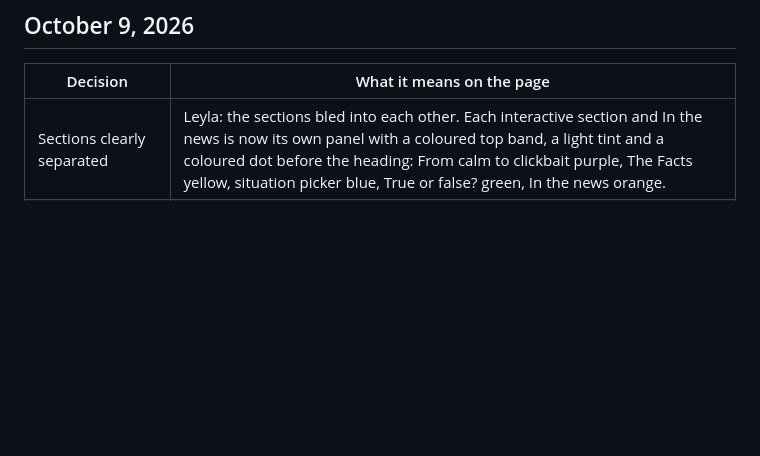
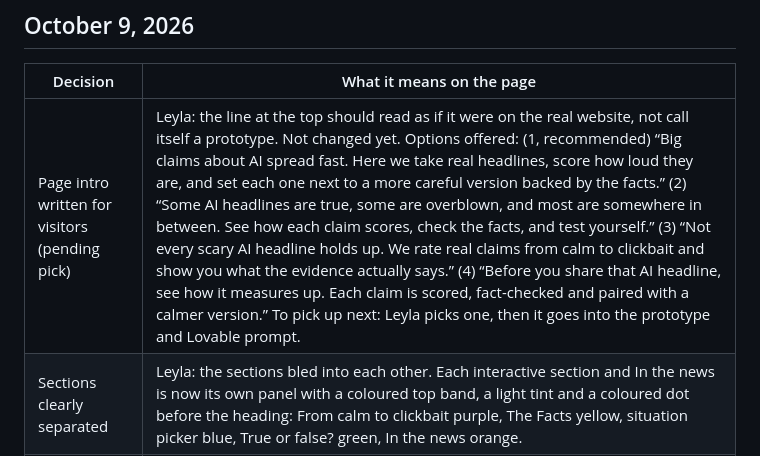
Before and after one commit to LeylaTurk/AI-Builders-Conference, a Markdown page: workstreams/ai-claims-us/DECISIONS.md, the part around the change. GitHub-like rendering; blank space fills up the shorter version.

Commit message:
Claim Tracker: log visitor-facing intro sentence options (#24)
Claude-Session: https://claude.ai/code/session_01HrcjWhfMMEeJRcYfn2j8u6

Co-authored-by: Claude <noreply@anthropic.com>

```diff
--- a/workstreams/ai-claims-us/DECISIONS.md
+++ b/workstreams/ai-claims-us/DECISIONS.md
@@ -14,6 +14,7 @@ Every decision Leyla has made about the claims section, in one place. Newest fir
 
 | Decision | What it means on the page |
 |---|---|
+| Page intro written for visitors (pending pick) | Leyla: the line at the top should read as if it were on the real website, not call itself a prototype. Not changed yet. Options offered: (1, recommended) “Big claims about AI spread fast. Here we take real headlines, score how loud they are, and set each one next to a more careful version backed by the facts.” (2) “Some AI headlines are true, some are overblown, and most are somewhere in between. See how each claim scores, check the facts, and test yourself.” (3) “Not every scary AI headline holds up. We rate real claims from calm to clickbait and show you what the evidence actually says.” (4) “Before you share that AI headline, see how it measures up. Each claim is scored, fact-checked and paired with a calmer version.” To pick up next: Leyla picks one, then it goes into the prototype and Lovable prompt. |
 | Sections clearly separated | Leyla: the sections bled into each other. Each interactive section and In the news is now its own panel with a coloured top band, a light tint and a coloured dot before the heading: From calm to clickbait purple, The Facts yellow, situation picker blue, True or false? green, In the news orange. |
 | No reason sentence under the careful version | The sentence explaining the careful version's score (for example “The more careful version says “threaten” and talks only about some places, which matches what the evidence shows.”) is removed from every claim. The careful box now shows the quote, “Our wording, based on…”, and the score. The reason stays in the data and the detailed scoring checks. |
 
```
